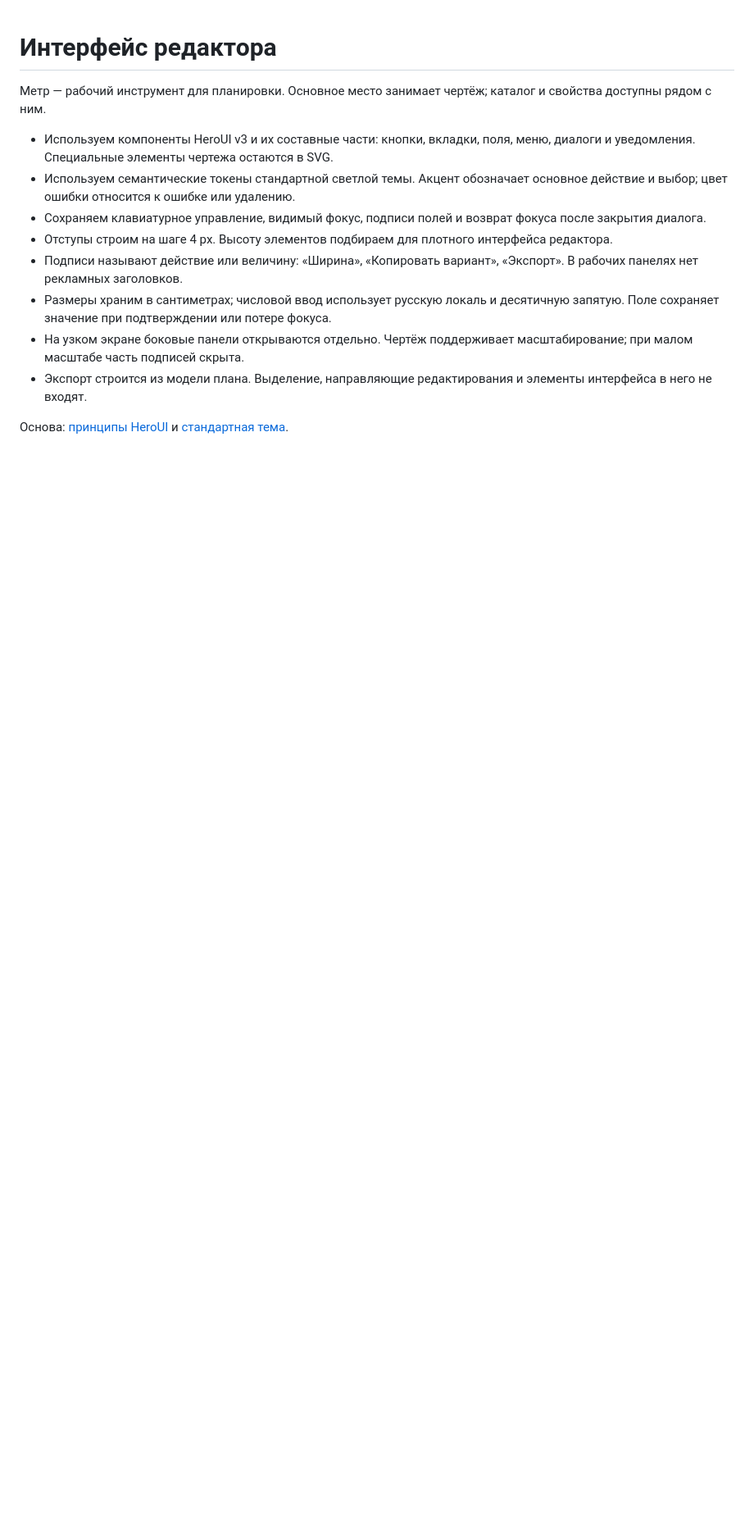
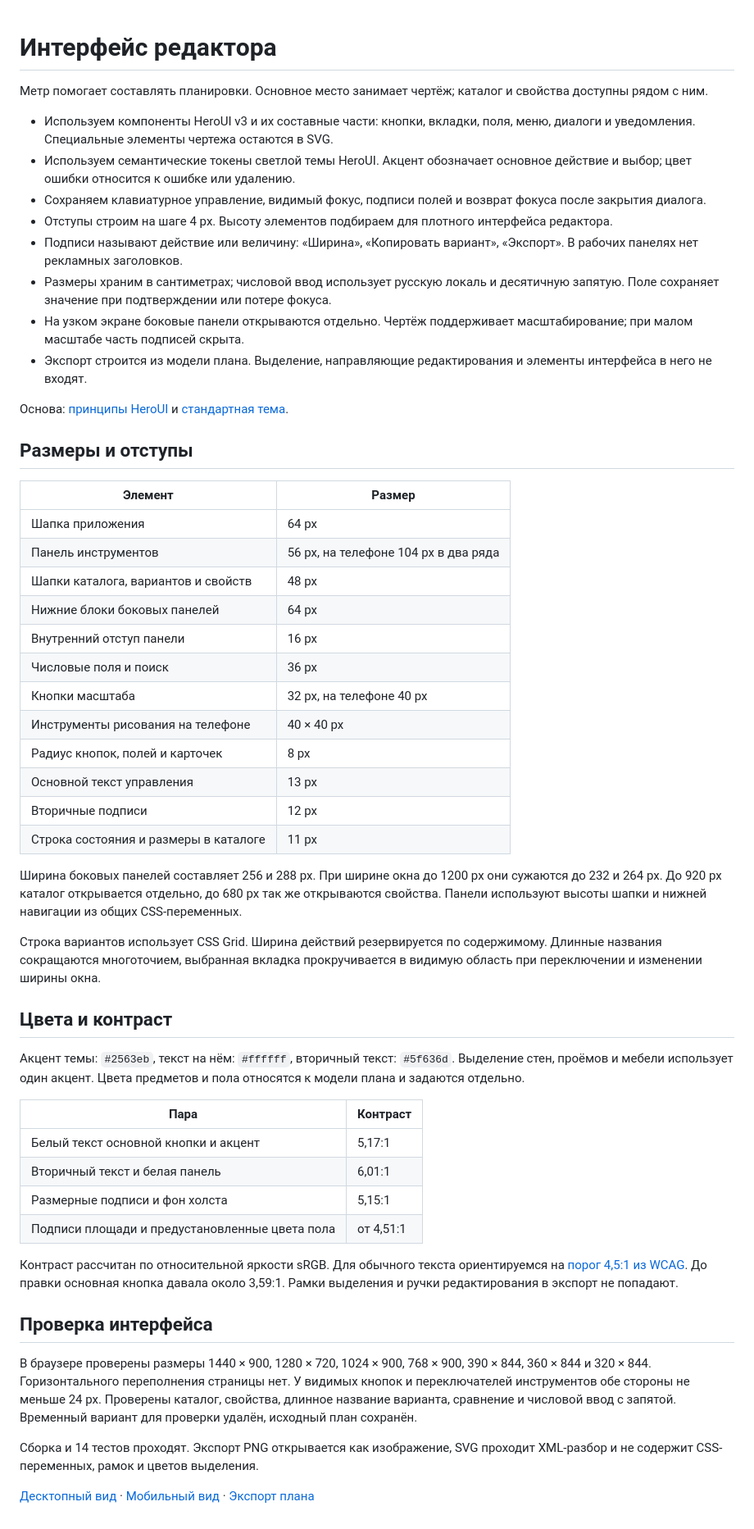
Before and after one commit to sheinid/metr, a Markdown page: DESIGN.md, the part around the change. Shown at 82% size. Drawn GitHub-style; blank space fills up the shorter version.

Commit message:
Align editor panels, spacing and colors

```diff
--- a/DESIGN.md
+++ b/DESIGN.md
@@ -1,9 +1,9 @@
 # Интерфейс редактора
 
-Метр — рабочий инструмент для планировки. Основное место занимает чертёж; каталог и свойства доступны рядом с ним.
+Метр помогает составлять планировки. Основное место занимает чертёж; каталог и свойства доступны рядом с ним.
 
 - Используем компоненты HeroUI v3 и их составные части: кнопки, вкладки, поля, меню, диалоги и уведомления. Специальные элементы чертежа остаются в SVG.
-- Используем семантические токены стандартной светлой темы. Акцент обозначает основное действие и выбор; цвет ошибки относится к ошибке или удалению.
+- Используем семантические токены светлой темы HeroUI. Акцент обозначает основное действие и выбор; цвет ошибки относится к ошибке или удалению.
 - Сохраняем клавиатурное управление, видимый фокус, подписи полей и возврат фокуса после закрытия диалога.
 - Отступы строим на шаге 4 px. Высоту элементов подбираем для плотного интерфейса редактора.
 - Подписи называют действие или величину: «Ширина», «Копировать вариант», «Экспорт». В рабочих панелях нет рекламных заголовков.
@@ -12,3 +12,46 @@
 - Экспорт строится из модели плана. Выделение, направляющие редактирования и элементы интерфейса в него не входят.
 
 Основа: [принципы HeroUI](https://heroui.com/en/docs/react/getting-started/design-principles) и [стандартная тема](https://heroui.com/react/DESIGN.md).
+
+
+## Размеры и отступы
+
+| Элемент | Размер |
+| --- | --- |
+| Шапка приложения | 64 px |
+| Панель инструментов | 56 px, на телефоне 104 px в два ряда |
+| Шапки каталога, вариантов и свойств | 48 px |
+| Нижние блоки боковых панелей | 64 px |
+| Внутренний отступ панели | 16 px |
+| Числовые поля и поиск | 36 px |
+| Кнопки масштаба | 32 px, на телефоне 40 px |
+| Инструменты рисования на телефоне | 40 × 40 px |
+| Радиус кнопок, полей и карточек | 8 px |
+| Основной текст управления | 13 px |
+| Вторичные подписи | 12 px |
+| Строка состояния и размеры в каталоге | 11 px |
+
+Ширина боковых панелей составляет 256 и 288 px. При ширине окна до 1200 px они сужаются до 232 и 264 px. До 920 px каталог открывается отдельно, до 680 px так же открываются свойства. Панели используют высоты шапки и нижней навигации из общих CSS-переменных.
+
+Строка вариантов использует CSS Grid. Ширина действий резервируется по содержимому. Длинные названия сокращаются многоточием, выбранная вкладка прокручивается в видимую область при переключении и изменении ширины окна.
+
+## Цвета и контраст
+
+Акцент темы: `#2563eb`, текст на нём: `#ffffff`, вторичный текст: `#5f636d`. Выделение стен, проёмов и мебели использует один акцент. Цвета предметов и пола относятся к модели плана и задаются отдельно.
+
+| Пара | Контраст |
+| --- | --- |
+| Белый текст основной кнопки и акцент | 5,17:1 |
+| Вторичный текст и белая панель | 6,01:1 |
+| Размерные подписи и фон холста | 5,15:1 |
+| Подписи площади и предустановленные цвета пола | от 4,51:1 |
+
+Контраст рассчитан по относительной яркости sRGB. Для обычного текста ориентируемся на [порог 4,5:1 из WCAG](https://www.w3.org/WAI/WCAG22/Understanding/contrast-minimum.html). До правки основная кнопка давала около 3,59:1. Рамки выделения и ручки редактирования в экспорт не попадают.
+
+## Проверка интерфейса
+
+В браузере проверены размеры 1440 × 900, 1280 × 720, 1024 × 900, 768 × 900, 390 × 844, 360 × 844 и 320 × 844. Горизонтального переполнения страницы нет. У видимых кнопок и переключателей инструментов обе стороны не меньше 24 px. Проверены каталог, свойства, длинное название варианта, сравнение и числовой ввод с запятой. Временный вариант для проверки удалён, исходный план сохранён.
+
+Сборка и 14 тестов проходят. Экспорт PNG открывается как изображение, SVG проходит XML-разбор и не содержит CSS-переменных, рамок и цветов выделения.
+
+[Десктопный вид](docs/editor.jpg) · [Мобильный вид](docs/editor-mobile.jpg) · [Экспорт плана](docs/demo-plan.png)
```
Also changed, not shown: README.md (+3 -1 lines), docs/demo-plan.png, docs/editor-mobile.jpg (added), docs/editor.jpg, 4 other files.
